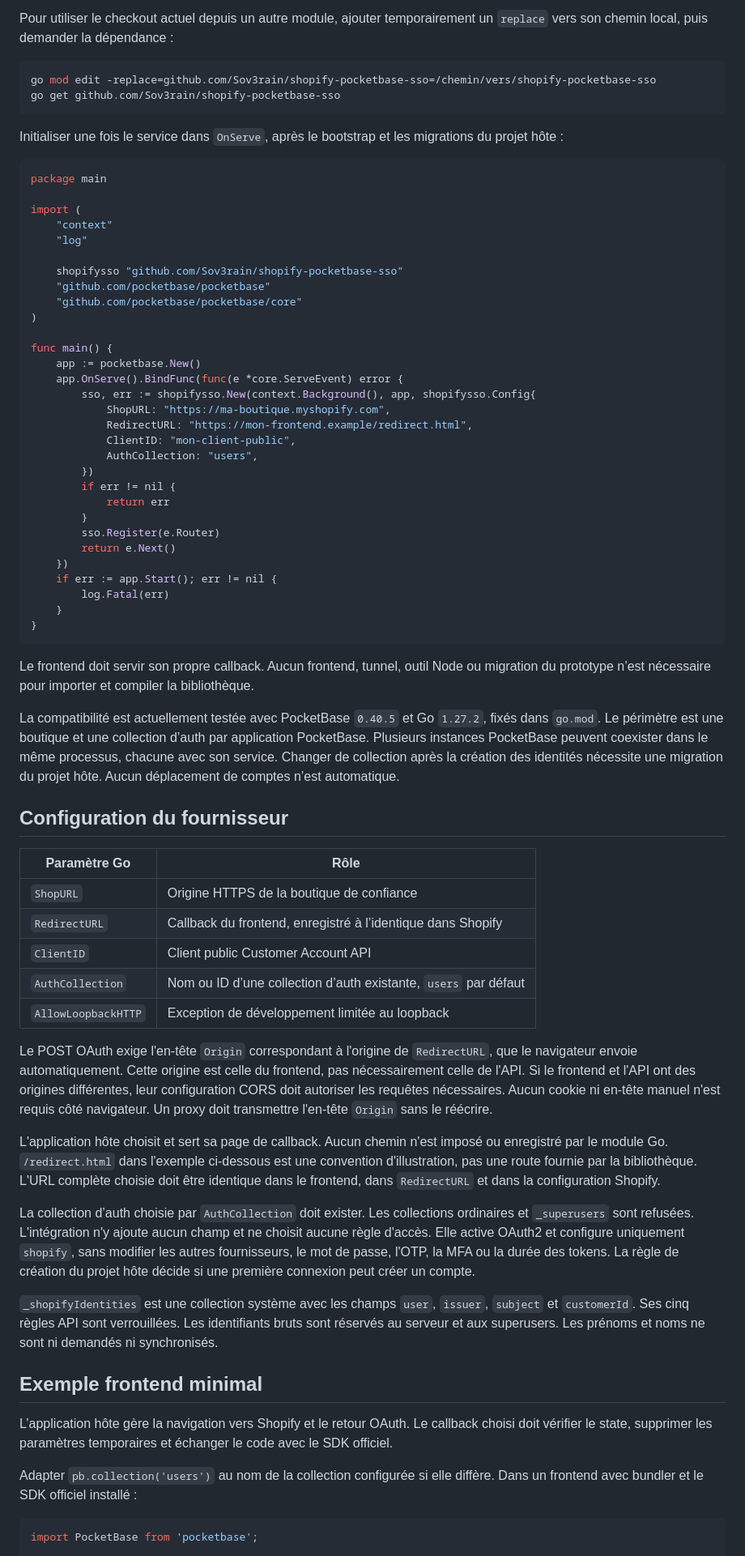
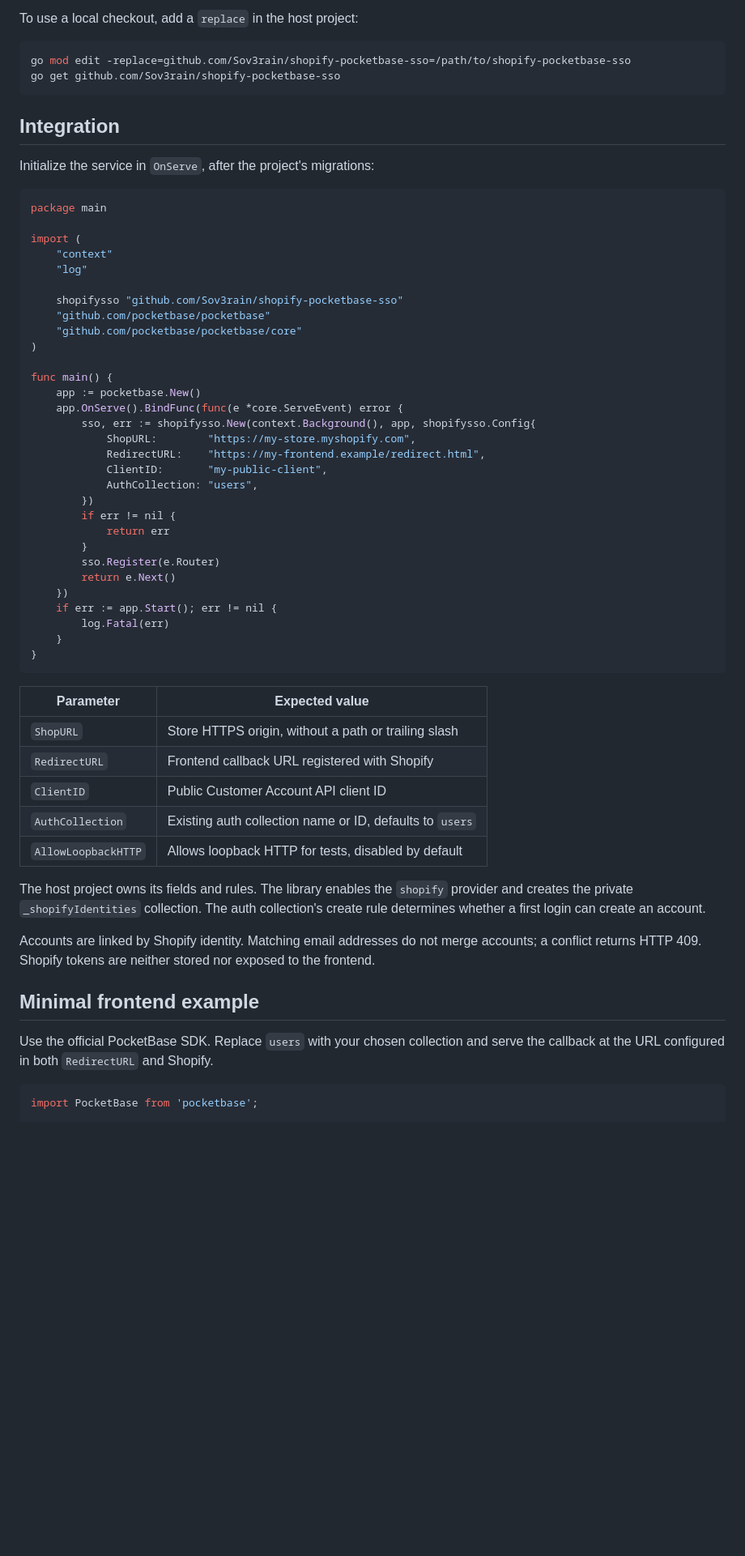
Before and after one commit to wonder-partners/shopify-pocketbase-sso, a Markdown page: README.md, the part around one of its changes. Shown at 81% size. Drawn GitHub-style; blank space fills up the shorter version.

Commit message:
Document Shopify SSO setup in English
Translate the library and testing guides, and clarify Shopify app setup, integration requirements, frontend security, and test commands.

````diff
--- a/README.md
+++ b/README.md
@@ -17,13 +31,15 @@ go get github.com/Sov3rain/shopify-pocketbase-sso@<version-ou-commit>
 ```
 
-Pour utiliser le checkout actuel depuis un autre module, ajouter temporairement un `replace` vers son chemin local, puis demander la dépendance :
+To use a local checkout, add a `replace` in the host project:
 
 ```sh
-go mod edit -replace=github.com/Sov3rain/shopify-pocketbase-sso=/chemin/vers/shopify-pocketbase-sso
+go mod edit -replace=github.com/Sov3rain/shopify-pocketbase-sso=/path/to/shopify-pocketbase-sso
 go get github.com/Sov3rain/shopify-pocketbase-sso
 ```
 
-Initialiser une fois le service dans `OnServe`, après le bootstrap et les migrations du projet hôte :
+## Integration
+
+Initialize the service in `OnServe`, after the project's migrations:
 
 ```go
 package main
@@ -41,9 +57,9 @@ func main() {
     app := pocketbase.New()
     app.OnServe().BindFunc(func(e *core.ServeEvent) error {
         sso, err := shopifysso.New(context.Background(), app, shopifysso.Config{
-            ShopURL: "https://ma-boutique.myshopify.com",
-            RedirectURL: "https://mon-frontend.example/redirect.html",
-            ClientID: "mon-client-public",
+            ShopURL:        "https://my-store.myshopify.com",
+            RedirectURL:    "https://my-frontend.example/redirect.html",
+            ClientID:       "my-public-client",
             AuthCollection: "users",
         })
         if err != nil {
@@ -58,33 +74,21 @@ func main() {
 }
 ```
 
-Le frontend doit servir son propre callback. Aucun frontend, tunnel, outil Node ou migration du prototype n’est nécessaire pour importer et compiler la bibliothèque.
+| Parameter | Expected value |
+| --- | --- |
+| `ShopURL` | Store HTTPS origin, without a path or trailing slash |
+| `RedirectURL` | Frontend callback URL registered with Shopify |
+| `ClientID` | Public Customer Account API client ID |
+| `AuthCollection` | Existing auth collection name or ID, defaults to `users` |
+| `AllowLoopbackHTTP` | Allows loopback HTTP for tests, disabled by default |
 
-La compatibilité est actuellement testée avec PocketBase `0.40.5` et Go `1.27.2`, fixés dans `go.mod`. Le périmètre est une boutique et une collection d’auth par application PocketBase. Plusieurs instances PocketBase peuvent coexister dans le même processus, chacune avec son service. Changer de collection après la création des identités nécessite une migration du projet hôte. Aucun déplacement de comptes n’est automatique.
+The host project owns its fields and rules. The library enables the `shopify` provider and creates the private `_shopifyIdentities` collection. The auth collection's create rule determines whether a first login can create an account.
 
-## Configuration du fournisseur
+Accounts are linked by Shopify identity. Matching email addresses do not merge accounts; a conflict returns HTTP 409. Shopify tokens are neither stored nor exposed to the frontend.
 
-| Paramètre Go | Rôle |
-| --- | --- |
-| `ShopURL` | Origine HTTPS de la boutique de confiance |
-| `RedirectURL` | Callback du frontend, enregistré à l’identique dans Shopify |
-| `ClientID` | Client public Customer Account API |
-| `AuthCollection` | Nom ou ID d’une collection d’auth existante, `users` par défaut |
-| `AllowLoopbackHTTP` | Exception de développement limitée au loopback |
+## Minimal frontend example
 
-Le POST OAuth exige l'en-tête `Origin` correspondant à l'origine de `RedirectURL`, que le navigateur envoie automatiquement. Cette origine est celle du frontend, pas nécessairement celle de l'API. Si le frontend et l'API ont des origines différentes, leur configuration CORS doit autoriser les requêtes nécessaires. Aucun cookie ni en-tête manuel n'est requis côté navigateur. Un proxy doit transmettre l'en-tête `Origin` sans le réécrire.
-
-L'application hôte choisit et sert sa page de callback. Aucun chemin n'est imposé ou enregistré par le module Go. `/redirect.html` dans l'exemple ci-dessous est une convention d'illustration, pas une route fournie par la bibliothèque. L'URL complète choisie doit être identique dans le frontend, dans `RedirectURL` et dans la configuration Shopify.
-
-La collection d’auth choisie par `AuthCollection` doit exister. Les collections ordinaires et `_superusers` sont refusées. L'intégration n'y ajoute aucun champ et ne choisit aucune règle d'accès. Elle active OAuth2 et configure uniquement `shopify`, sans modifier les autres fournisseurs, le mot de passe, l'OTP, la MFA ou la durée des tokens. La règle de création du projet hôte décide si une première connexion peut créer un compte.
-
-`_shopifyIdentities` est une collection système avec les champs `user`, `issuer`, `subject` et `customerId`. Ses cinq règles API sont verrouillées. Les identifiants bruts sont réservés au serveur et aux superusers. Les prénoms et noms ne sont ni demandés ni synchronisés.
-
-## Exemple frontend minimal
-
-L’application hôte gère la navigation vers Shopify et le retour OAuth. Le callback choisi doit vérifier le state, supprimer les paramètres temporaires et échanger le code avec le SDK officiel.
-
-Adapter `pb.collection('users')` au nom de la collection configurée si elle diffère. Dans un frontend avec bundler et le SDK officiel installé :
+Use the official PocketBase SDK. Replace `users` with your chosen collection and serve the callback at the URL configured in both `RedirectURL` and Shopify.
 
 ```javascript
 import PocketBase from 'pocketbase';
````
Also changed, not shown: other parts of README.md (+31 -47 lines), 1 other file.
